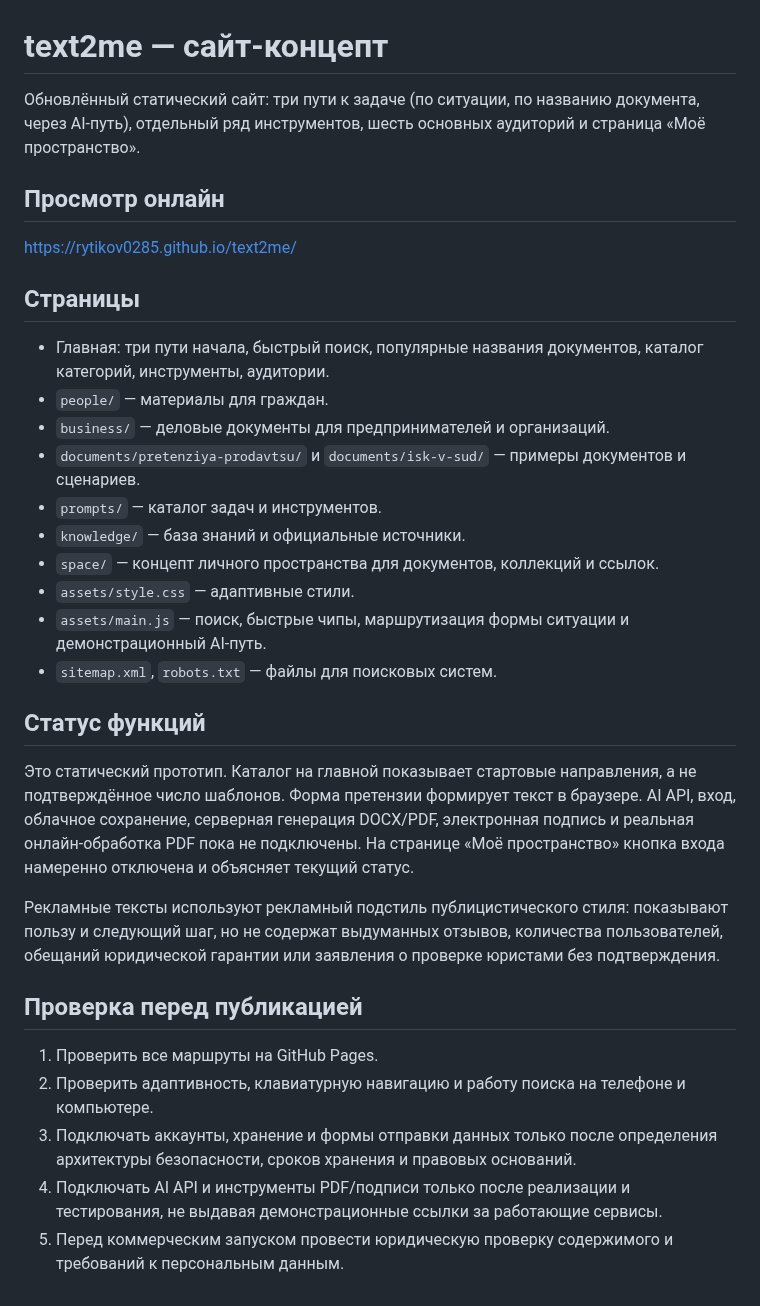
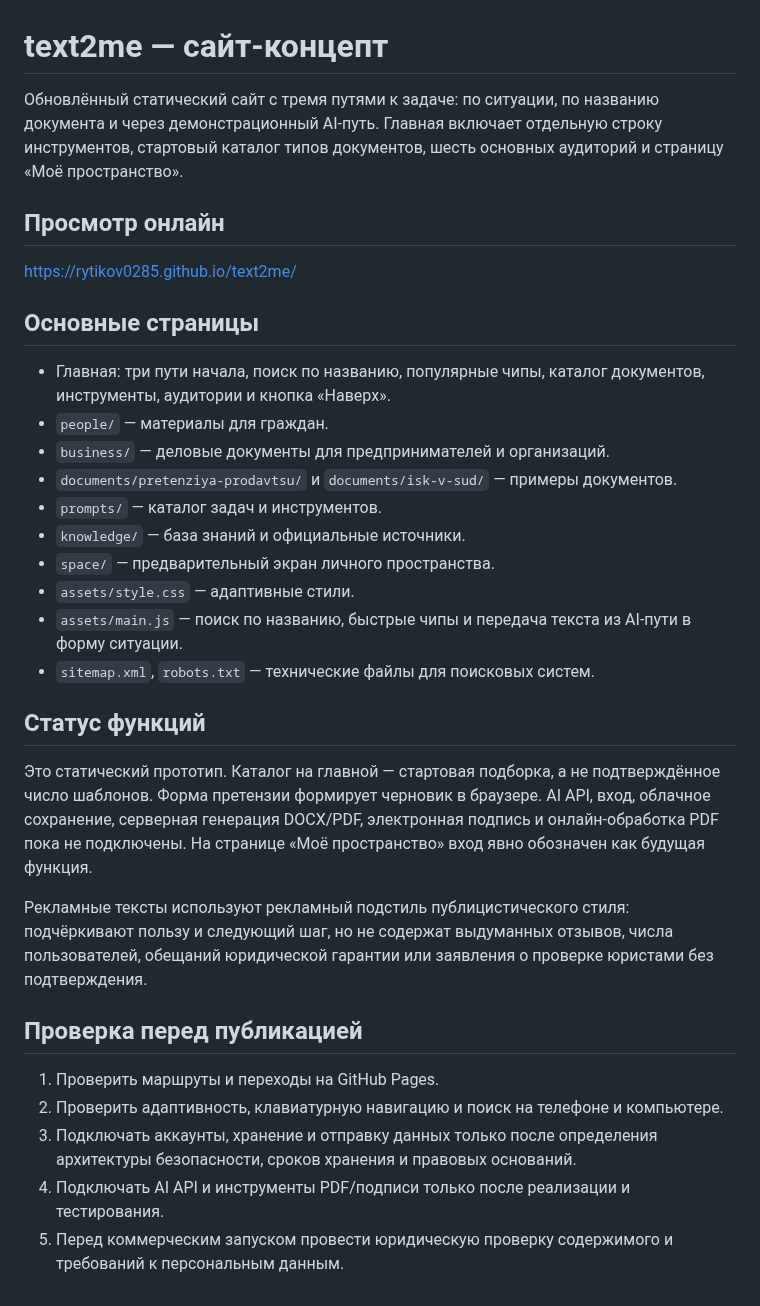
Before and after one commit to rytikov0285/text2me, a Markdown page: README.md, the part around the change. GitHub-like rendering.

Commit message:
Document homepage redesign and transparent feature status

```diff
--- a/README.md
+++ b/README.md
@@ -1,34 +1,34 @@
 # text2me — сайт-концепт
 
-Обновлённый статический сайт: три пути к задаче (по ситуации, по названию документа, через AI-путь), отдельный ряд инструментов, шесть основных аудиторий и страница «Моё пространство».
+Обновлённый статический сайт с тремя путями к задаче: по ситуации, по названию документа и через демонстрационный AI-путь. Главная включает отдельную строку инструментов, стартовый каталог типов документов, шесть основных аудиторий и страницу «Моё пространство».
 
 ## Просмотр онлайн
 
 https://rytikov0285.github.io/text2me/
 
-## Страницы
+## Основные страницы
 
-- Главная: три пути начала, быстрый поиск, популярные названия документов, каталог категорий, инструменты, аудитории.
+- Главная: три пути начала, поиск по названию, популярные чипы, каталог документов, инструменты, аудитории и кнопка «Наверх».
 - `people/` — материалы для граждан.
 - `business/` — деловые документы для предпринимателей и организаций.
-- `documents/pretenziya-prodavtsu/` и `documents/isk-v-sud/` — примеры документов и сценариев.
+- `documents/pretenziya-prodavtsu/` и `documents/isk-v-sud/` — примеры документов.
 - `prompts/` — каталог задач и инструментов.
 - `knowledge/` — база знаний и официальные источники.
-- `space/` — концепт личного пространства для документов, коллекций и ссылок.
+- `space/` — предварительный экран личного пространства.
 - `assets/style.css` — адаптивные стили.
-- `assets/main.js` — поиск, быстрые чипы, маршрутизация формы ситуации и демонстрационный AI-путь.
-- `sitemap.xml`, `robots.txt` — файлы для поисковых систем.
+- `assets/main.js` — поиск по названию, быстрые чипы и передача текста из AI-пути в форму ситуации.
+- `sitemap.xml`, `robots.txt` — технические файлы для поисковых систем.
 
 ## Статус функций
 
-Это статический прототип. Каталог на главной показывает стартовые направления, а не подтверждённое число шаблонов. Форма претензии формирует текст в браузере. AI API, вход, облачное сохранение, серверная генерация DOCX/PDF, электронная подпись и реальная онлайн-обработка PDF пока не подключены. На странице «Моё пространство» кнопка входа намеренно отключена и объясняет текущий статус.
+Это статический прототип. Каталог на главной — стартовая подборка, а не подтверждённое число шаблонов. Форма претензии формирует черновик в браузере. AI API, вход, облачное сохранение, серверная генерация DOCX/PDF, электронная подпись и онлайн-обработка PDF пока не подключены. На странице «Моё пространство» вход явно обозначен как будущая функция.
 
-Рекламные тексты используют рекламный подстиль публицистического стиля: показывают пользу и следующий шаг, но не содержат выдуманных отзывов, количества пользователей, обещаний юридической гарантии или заявления о проверке юристами без подтверждения.
+Рекламные тексты используют рекламный подстиль публицистического стиля: подчёркивают пользу и следующий шаг, но не содержат выдуманных отзывов, числа пользователей, обещаний юридической гарантии или заявления о проверке юристами без подтверждения.
 
 ## Проверка перед публикацией
 
-1. Проверить все маршруты на GitHub Pages.
-2. Проверить адаптивность, клавиатурную навигацию и работу поиска на телефоне и компьютере.
-3. Подключать аккаунты, хранение и формы отправки данных только после определения архитектуры безопасности, сроков хранения и правовых оснований.
-4. Подключать AI API и инструменты PDF/подписи только после реализации и тестирования, не выдавая демонстрационные ссылки за работающие сервисы.
+1. Проверить маршруты и переходы на GitHub Pages.
+2. Проверить адаптивность, клавиатурную навигацию и поиск на телефоне и компьютере.
+3. Подключать аккаунты, хранение и отправку данных только после определения архитектуры безопасности, сроков хранения и правовых оснований.
+4. Подключать AI API и инструменты PDF/подписи только после реализации и тестирования.
 5. Перед коммерческим запуском провести юридическую проверку содержимого и требований к персональным данным.
```
